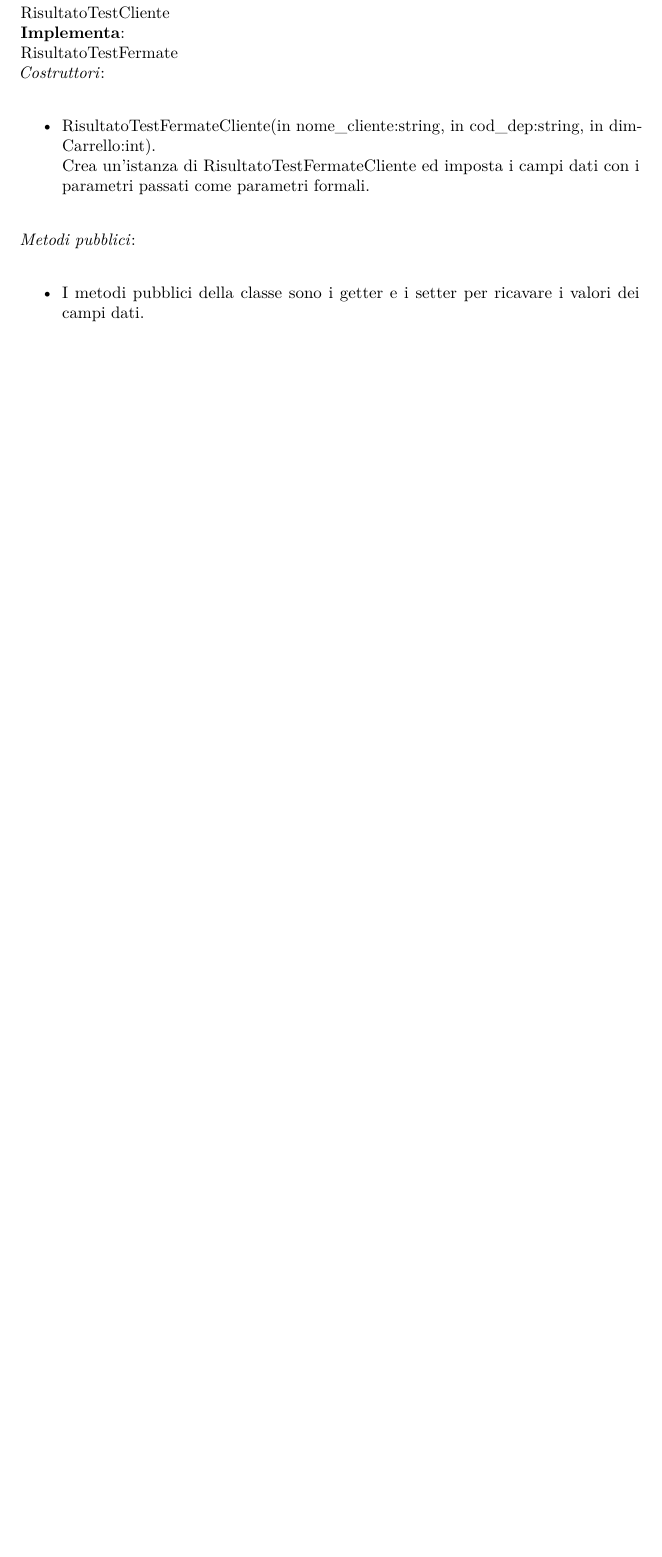
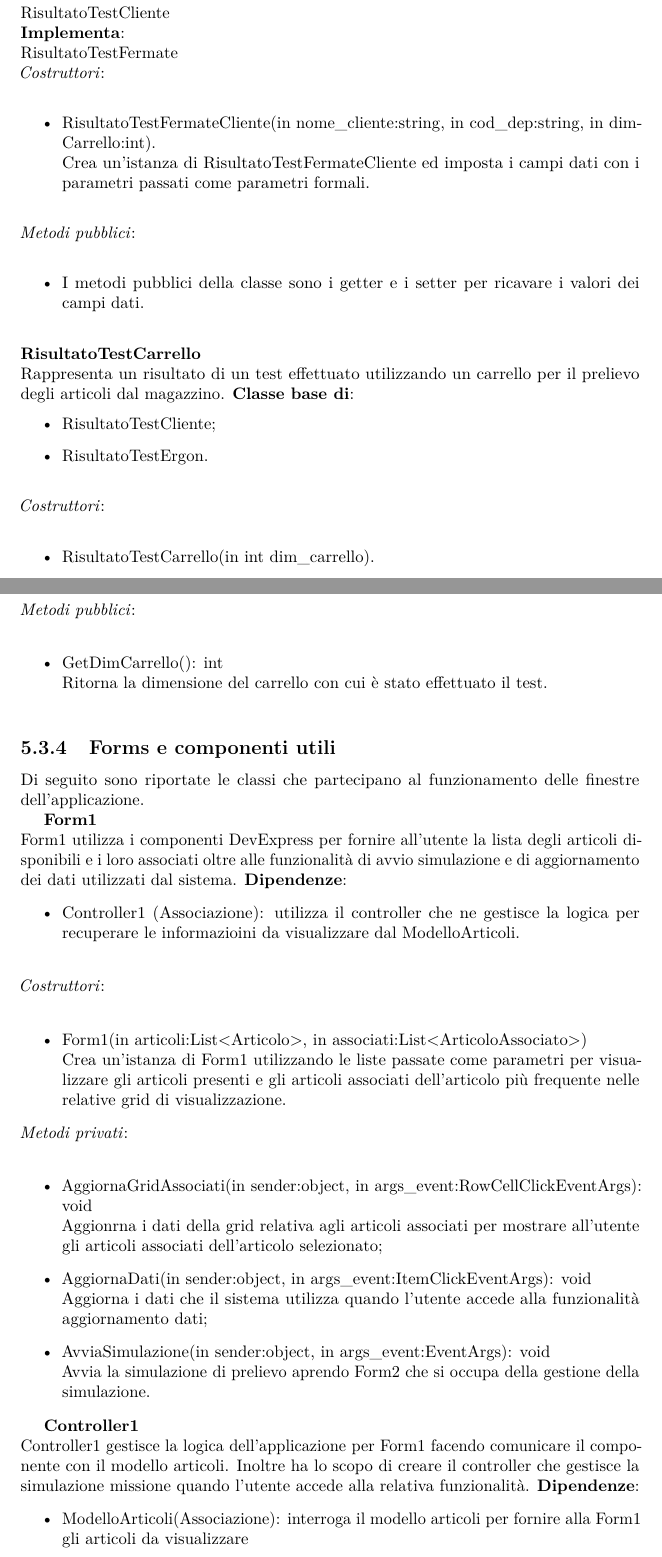
Before and after one commit to mirkostella/tesi_template, a LaTeX thesis (thesis.tex, which reads chapters/product-prototype.tex): part of page 53 of 59 before the commit and two parts of pages 53 and 54 of 62 after it, the two joined at a grey line, cut so that both start at the same text, the shorter picture padded with empty space. Compiled offline with pdfLaTeX.

Commit message:
commit di aggiornamento 22

```diff
--- a/chapters/product-prototype.tex
+++ b/chapters/product-prototype.tex
@@ -308,4 +308,54 @@ RisultatoTestFermate\\
 \begin{itemize}
     \item I metodi pubblici della classe sono i getter e i setter per ricavare i valori dei campi dati.\\
 \end{itemize}
+\textbf{RisultatoTestCarrello}\\
+Rappresenta un risultato di un test effettuato utilizzando un carrello per il prelievo degli articoli dal magazzino.
+\textbf{Classe base di}:
+\begin{itemize}
+    \item RisultatoTestCliente;
+    \item RisultatoTestErgon.\\
+\end{itemize}
+\textit{Costruttori}:\\
+\begin{itemize}
+    \item RisultatoTestCarrello(in int dim\_carrello).\\
+\end{itemize}
+\textit{Metodi pubblici}:\\
+\begin{itemize}
+    \item GetDimCarrello(): int\\
+    Ritorna la dimensione del carrello con cui è stato effettuato il test.\\
+\end{itemize}
 
+\subsection{Forms e componenti utili} %**************************
+Di seguito sono riportate le classi che partecipano al funzionamento delle finestre dell'applicazione.
+
+\textbf{Form1}\\
+Form1 utilizza i componenti DevExpress per fornire all'utente la lista degli articoli disponibili
+e i loro associati oltre alle funzionalità di avvio simulazione e di aggiornamento dei dati utilizzati dal sistema.
+\textbf{Dipendenze}:
+\begin{itemize}
+    \item Controller1 (Associazione): utilizza il controller che ne gestisce la logica per recuperare le informazioini da visualizzare dal ModelloArticoli.\\
+\end{itemize}
+\textit{Costruttori}:\\
+\begin{itemize}
+    \item Form1(in articoli:List<Articolo>, in associati:List<ArticoloAssociato>)\\
+    Crea un'istanza di Form1 utilizzando le liste passate come parametri per visualizzare gli articoli presenti e
+    gli articoli associati dell'articolo più frequente nelle relative grid di visualizzazione.
+\end{itemize}
+\textit{Metodi privati}:\\
+\begin{itemize}
+    \item AggiornaGridAssociati(in sender:object, in args\_event:RowCellClickEventArgs): void\\
+    Aggionrna i dati della grid relativa agli articoli associati per mostrare all'utente
+    gli articoli associati dell'articolo selezionato;
+    \item AggiornaDati(in sender:object, in args\_event:ItemClickEventArgs): void \\
+    Aggiorna i dati che il sistema utilizza quando l'utente accede alla funzionalità aggiornamento dati;
+    \item AvviaSimulazione(in sender:object, in args\_event:EventArgs): void \\
+    Avvia la simulazione di prelievo aprendo Form2 che si occupa della gestione della simulazione.
+\end{itemize}
+
+\textbf{Controller1}\\
+Controller1 gestisce la logica dell'applicazione per Form1 facendo comunicare il componente con il modello articoli.
+Inoltre ha lo scopo di creare il controller che gestisce la simulazione missione quando l'utente accede alla relativa funzionalità.
+\textbf{Dipendenze}:
+\begin{itemize}
+    \item ModelloArticoli(Associazione): interroga il modello articoli per fornire alla Form1 gli articoli da visualizzare\\
+    \item Form1(Composizione): gestisce l'intero ciclo di vita di Form1.
```
Also changed, not shown: chapters/product-prototype.tex (44 more changed lines), 1 other file.
